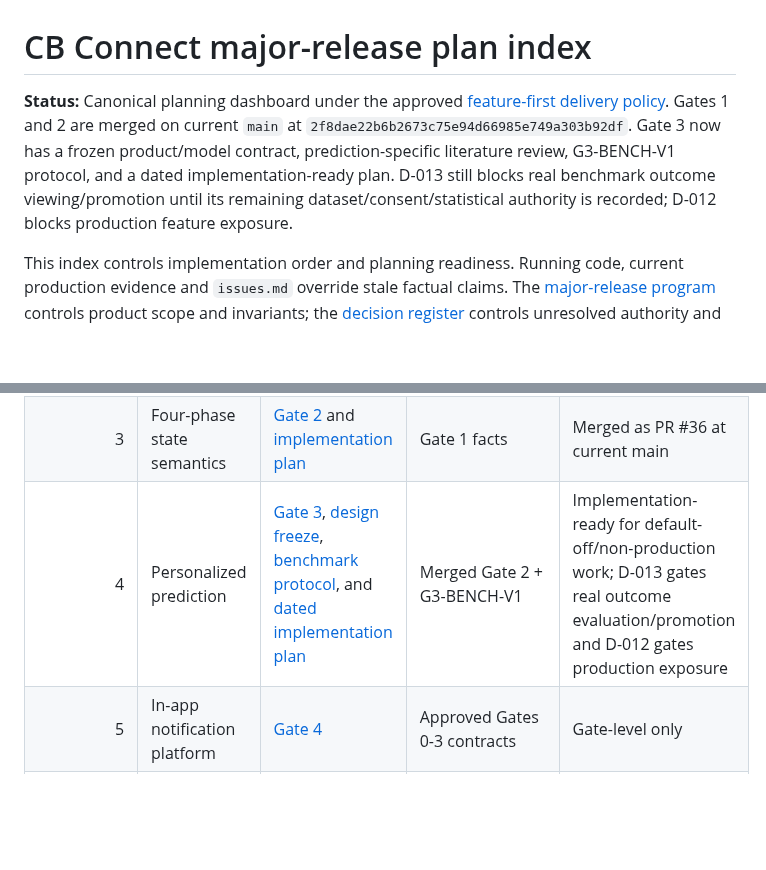
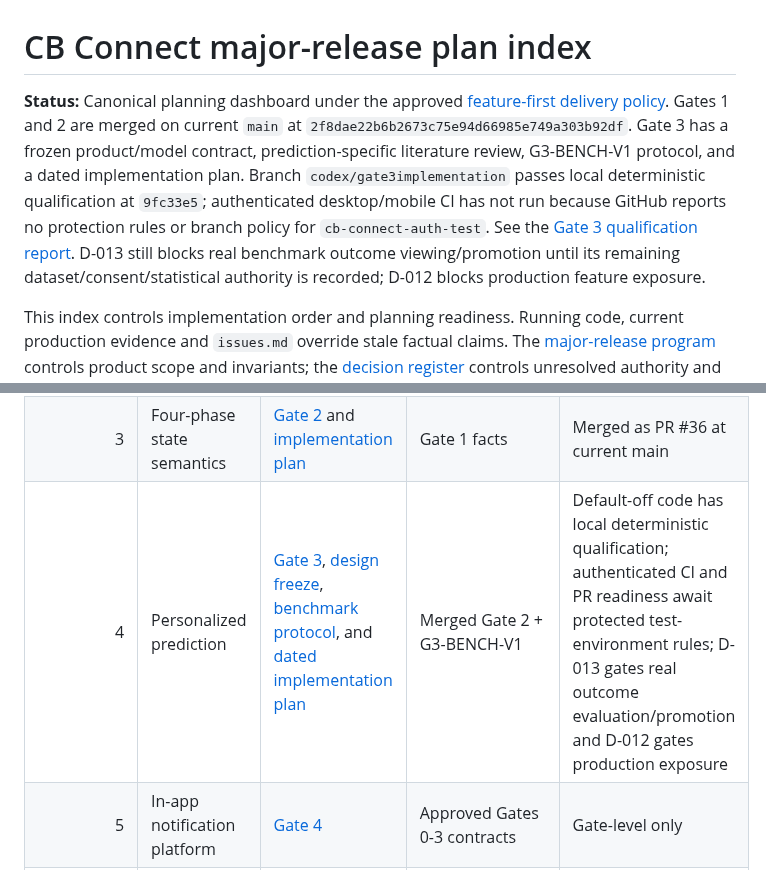
Before and after one commit to Zburgers/cb-connect, a Markdown page: docs/plans/README.md, 2 parts joined by grey strips. GitHub-like rendering; blank space fills up the shorter version.

Commit message:
docs: record Gate 3 qualification evidence

```diff
--- a/docs/plans/README.md
+++ b/docs/plans/README.md
@@ -2,7 +2,7 @@
 
 **Status:** Canonical planning dashboard under the approved
 [feature-first delivery policy](2026-08-19-feature-first-delivery-design.md).
-Gates 1 and 2 are merged on current `main` at `2f8dae22b6b2673c75e94d66985e749a303b92df`. Gate 3 now has a frozen product/model contract, prediction-specific literature review, G3-BENCH-V1 protocol, and a dated implementation-ready plan. D-013 still blocks real benchmark outcome viewing/promotion until its remaining dataset/consent/statistical authority is recorded; D-012 blocks production feature exposure.
+Gates 1 and 2 are merged on current `main` at `2f8dae22b6b2673c75e94d66985e749a303b92df`. Gate 3 has a frozen product/model contract, prediction-specific literature review, G3-BENCH-V1 protocol, and a dated implementation plan. Branch `codex/gate3implementation` passes local deterministic qualification at `9fc33e5`; authenticated desktop/mobile CI has not run because GitHub reports no protection rules or branch policy for `cb-connect-auth-test`. See the [Gate 3 qualification report](../evidence/prediction-gate-3/REPORT.md). D-013 still blocks real benchmark outcome viewing/promotion until its remaining dataset/consent/statistical authority is recorded; D-012 blocks production feature exposure.
 
 This index controls implementation order and planning readiness. Running code, current production evidence and `issues.md` override stale factual claims. The [major-release program](2026-08-01-cb-connect-major-release-program.md) controls product scope and invariants; the [decision register](../decisions/major-release-decision-register.md) controls unresolved authority and contract choices.
 
@@ -26,7 +26,7 @@ The historical `docs/v0.2.0-product-specs` branch is not an implementation base.
 | 1 | Production reliability | [Gate 0](2026-08-01-01-production-reliability-foundation.md) | Continuous automated deployment and measurement | Engineering complete; operations continue in parallel |
 | 2 | Trustworthy cycle facts | [Gate 1](2026-08-01-02-trustworthy-cycle-facts.md) and [implementation plan](2026-08-20-gate-1-trustworthy-cycle-facts-implementation.md) | Gate 0 reliability foundation | Merged as PR #35; D-012 still blocks destructive lifecycle work/production exposure |
 | 3 | Four-phase state semantics | [Gate 2](2026-08-01-03-four-phase-state-semantics.md) and [implementation plan](2026-08-20-gate-2-four-phase-state-semantics-implementation.md) | Gate 1 facts | Merged as PR #36 at current main |
-| 4 | Personalized prediction | [Gate 3](2026-08-01-04-personalized-prediction-and-evaluation.md), [design freeze](../decisions/2026-09-20-gate-3-prediction-design-freeze.md), [benchmark protocol](../research/cycle-benchmark-protocol.md), and [dated implementation plan](2026-09-20-gate-3-personalized-prediction-implementation.md) | Merged Gate 2 + G3-BENCH-V1 | Implementation-ready for default-off/non-production work; D-013 gates real outcome evaluation/promotion and D-012 gates production exposure |
+| 4 | Personalized prediction | [Gate 3](2026-08-01-04-personalized-prediction-and-evaluation.md), [design freeze](../decisions/2026-09-20-gate-3-prediction-design-freeze.md), [benchmark protocol](../research/cycle-benchmark-protocol.md), and [dated implementation plan](2026-09-20-gate-3-personalized-prediction-implementation.md) | Merged Gate 2 + G3-BENCH-V1 | Default-off code has local deterministic qualification; authenticated CI and PR readiness await protected test-environment rules; D-013 gates real outcome evaluation/promotion and D-012 gates production exposure |
 | 5 | In-app notification platform | [Gate 4](2026-08-01-05-notification-platform.md) | Approved Gates 0-3 contracts | Gate-level only |
 | 6 | Mobile internal beta | [Gate 5](2026-08-01-06-mobile-internal-beta.md) | Approved Gates 0-4 APIs | Gate-level only |
 | 7 | Push and staged stores | [Gate 6](2026-08-01-07-push-and-store-qualification.md) | Gate 5 real-device evidence | Gate-level only |
```
Also changed, not shown: 1 other file.
